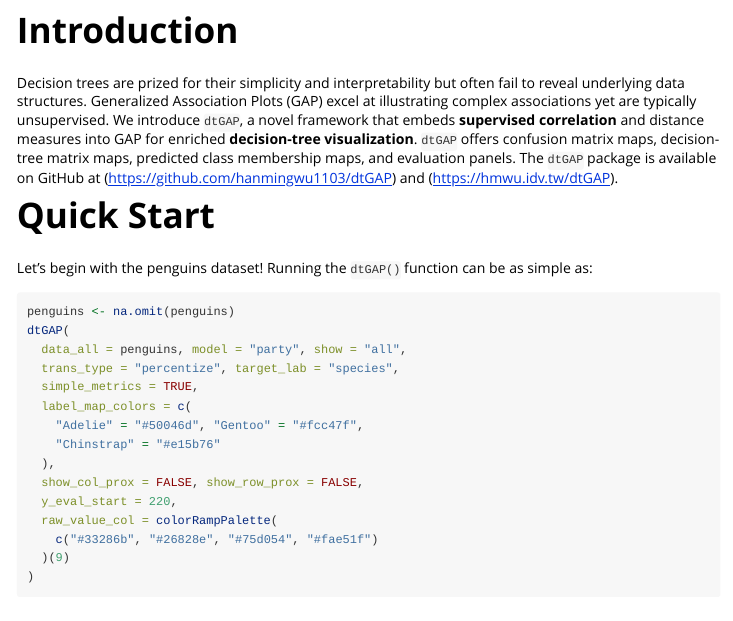
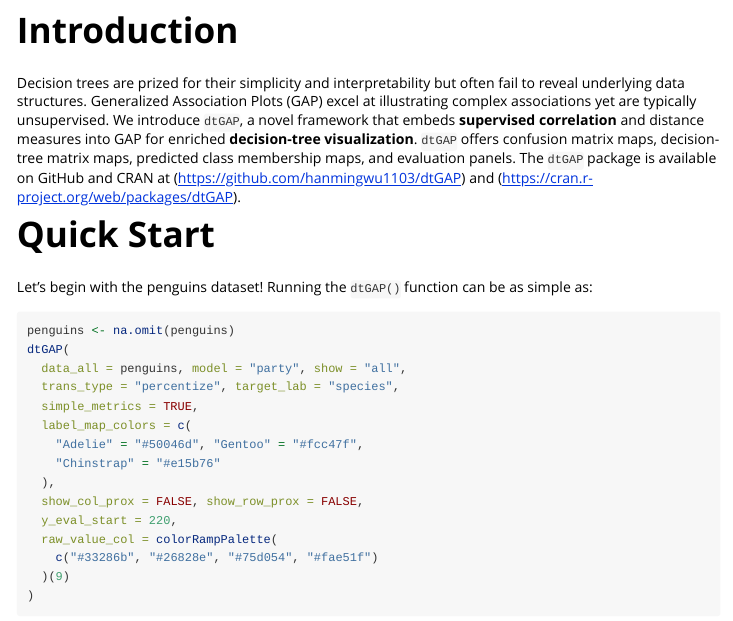
Before and after one commit to hanmingwu1103/dtGAP, an R Markdown document (vignettes/dtGAP_intro.Rmd): the page in a window 1100 px wide, from 200 px down. Rendered offline with R 4.5, knitr and Pandoc, with nearby package versions; some code elsewhere in the file could not run offline; common packages that the code uses without loading them are loaded.

Commit message:
Update vignette link to CRAN package page
Replace old website URL with official CRAN package URL in the
introduction section of the vignette.

Co-Authored-By: Claude Opus 4.6 <noreply@anthropic.com>

```diff
--- a/vignettes/dtGAP_intro.Rmd
+++ b/vignettes/dtGAP_intro.Rmd
@@ -34,7 +34,7 @@ library(dtGAP)
 
 # Introduction
 
-Decision trees are prized for their simplicity and interpretability but often fail to reveal underlying data structures. Generalized Association Plots (GAP) excel at illustrating complex associations yet are typically unsupervised. We introduce `dtGAP`, a novel framework that embeds **supervised correlation** and distance measures into GAP for enriched **decision-tree visualization**. `dtGAP` offers confusion matrix maps, decision-tree matrix maps, predicted class membership maps, and evaluation panels. The `dtGAP` package is available on GitHub at (<https://github.com/hanmingwu1103/dtGAP>) and (<https://hmwu.idv.tw/dtGAP>).
+Decision trees are prized for their simplicity and interpretability but often fail to reveal underlying data structures. Generalized Association Plots (GAP) excel at illustrating complex associations yet are typically unsupervised. We introduce `dtGAP`, a novel framework that embeds **supervised correlation** and distance measures into GAP for enriched **decision-tree visualization**. `dtGAP` offers confusion matrix maps, decision-tree matrix maps, predicted class membership maps, and evaluation panels. The `dtGAP` package is available on GitHub and CRAN at (<https://github.com/hanmingwu1103/dtGAP>) and (<https://cran.r-project.org/web/packages/dtGAP>).
 
 
 # Quick Start
```
